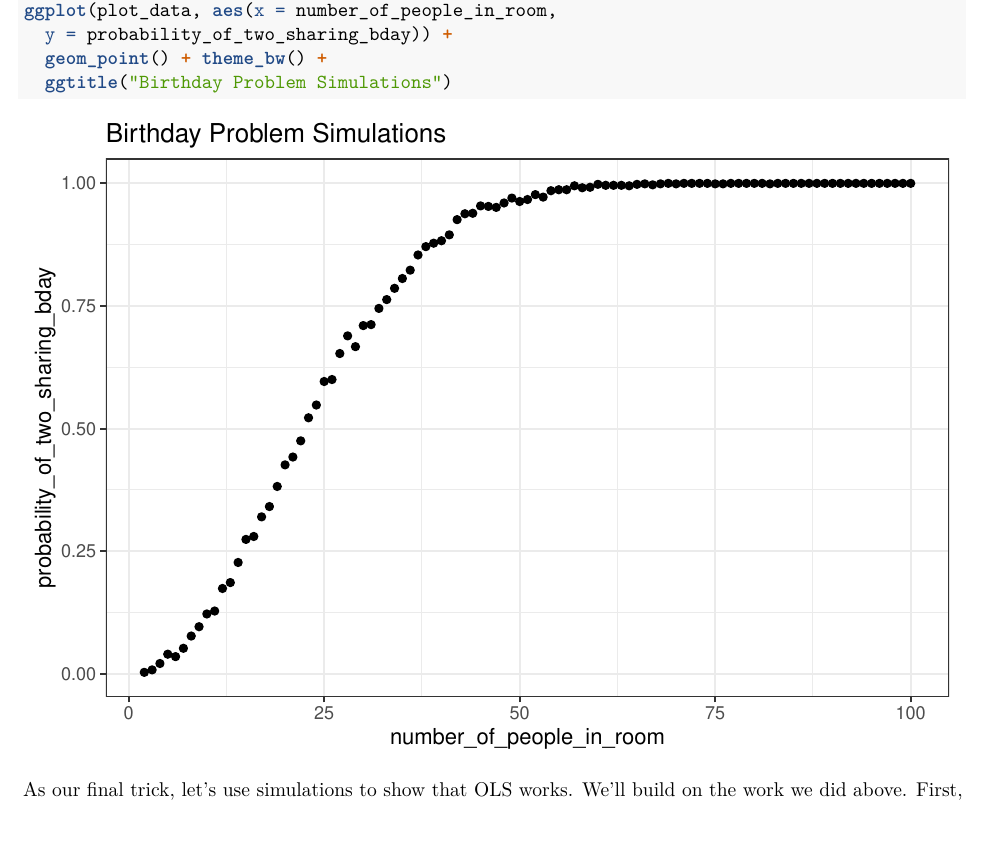
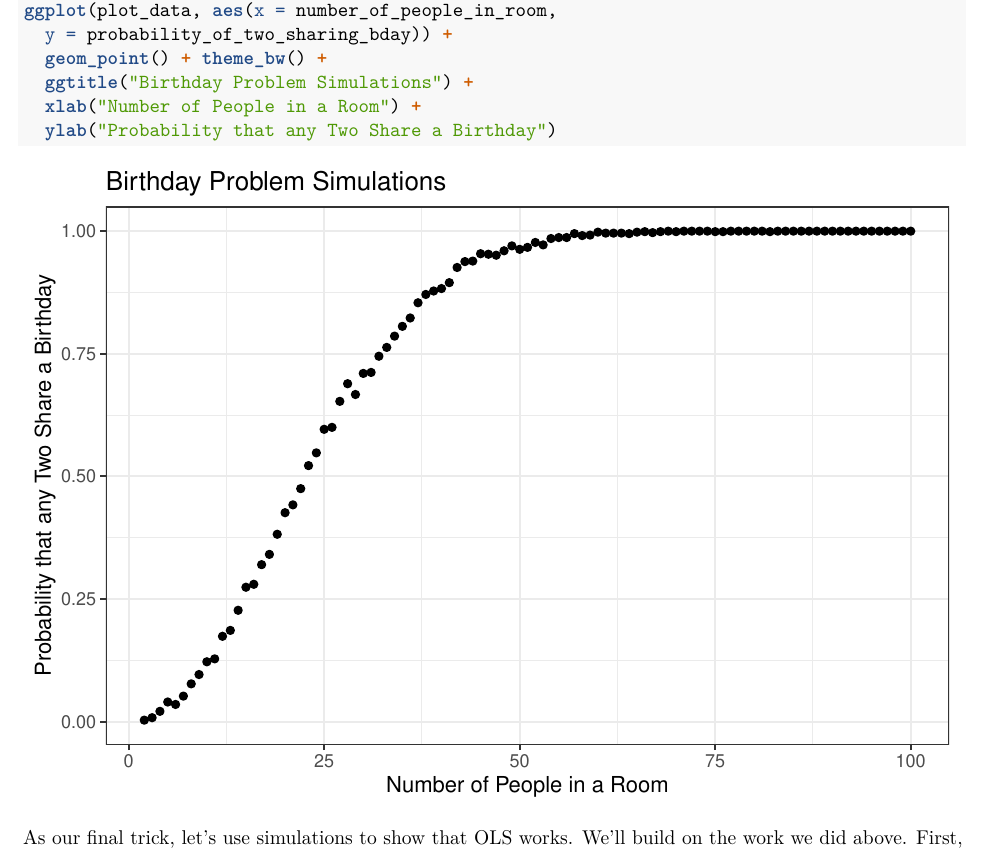
Before and after one commit to asrosenberg/GLM, an R Markdown document (recitation/recitation_2.Rmd): part of page 7 of 8, cut so that both start at the same text, the shorter picture padded with empty space. Rendered offline with R 4.5, knitr and Pandoc, then LaTeX, with nearby package versions; code that draws random numbers runs with fixed seeds of ours; some code elsewhere in the file could not run offline.

Commit message:
edited axes on birthday problem

````diff
--- a/recitation/recitation_2.Rmd
+++ b/recitation/recitation_2.Rmd
@@ -93,7 +93,9 @@ plot_data <- data.table(number_of_people_in_room = seq(2, 100, 1),
 ggplot(plot_data, aes(x = number_of_people_in_room,
   y = probability_of_two_sharing_bday)) +
   geom_point() + theme_bw() +
-  ggtitle("Birthday Problem Simulations")
+  ggtitle("Birthday Problem Simulations") +
+  xlab("Number of People in a Room") +
+  ylab("Probability that any Two Share a Birthday")
 ```
 
 
````
Also changed, not shown: recitation/rec1_knitr_example-concordance.tex (deleted), recitation/rec1_knitr_example.tex, recitation/recitation_2.nb.html (added), 2 other files.
